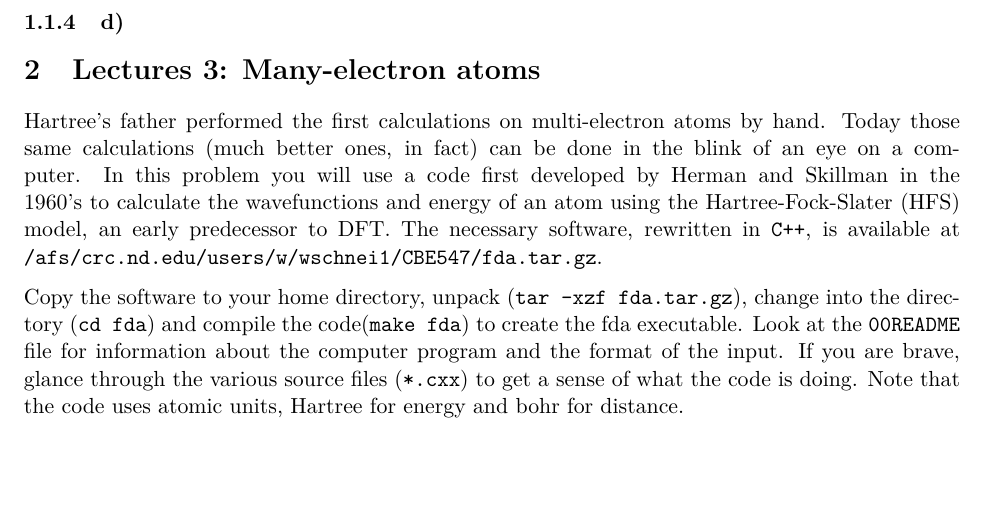
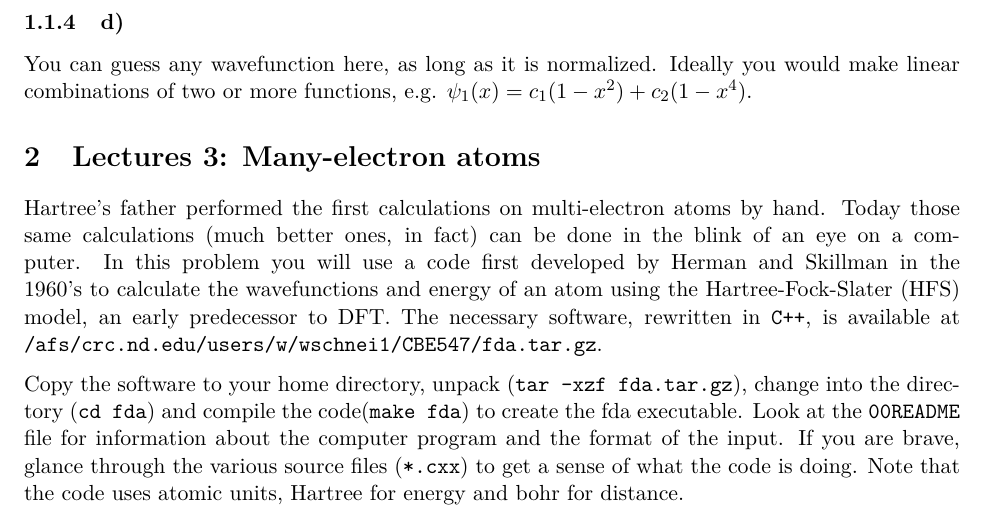
Before and after one commit to wfschneidergroup/computational-chemistry, a LaTeX problem sheet (HW2/HW2_Sp15_soln.tex): part of page 4 of 8, cut so that both start at the same text, the shorter picture padded with empty space. Compiled offline with pdfLaTeX.

Commit message:
add comment on 1(d)

```diff
--- a/HW2/HW2_Sp15_soln.tex
+++ b/HW2/HW2_Sp15_soln.tex
@@ -165,8 +167,11 @@ The expectation value of the energy is 1.25 hartree.
 
 We see that the energy is within 1.3 \% of part (a).
 
+
 \subsubsection{d)}
 \label{sec-1-1-4}
+
+You can guess any wavefunction here, as long as it is normalized. Ideally you would make linear combinations of two or more functions, e.g. $\psi_{1}(x) = c_{1}(1-x^{2}) + c_{2}(1-x^{4})$.
 
 
 \section{Lectures 3: Many-electron atoms}
```
Also changed, not shown: HW2/HW2_Sp15_soln.pdf, HW2/HW2_Sp15_soln.tex (4 more changed lines), 1 other file.
